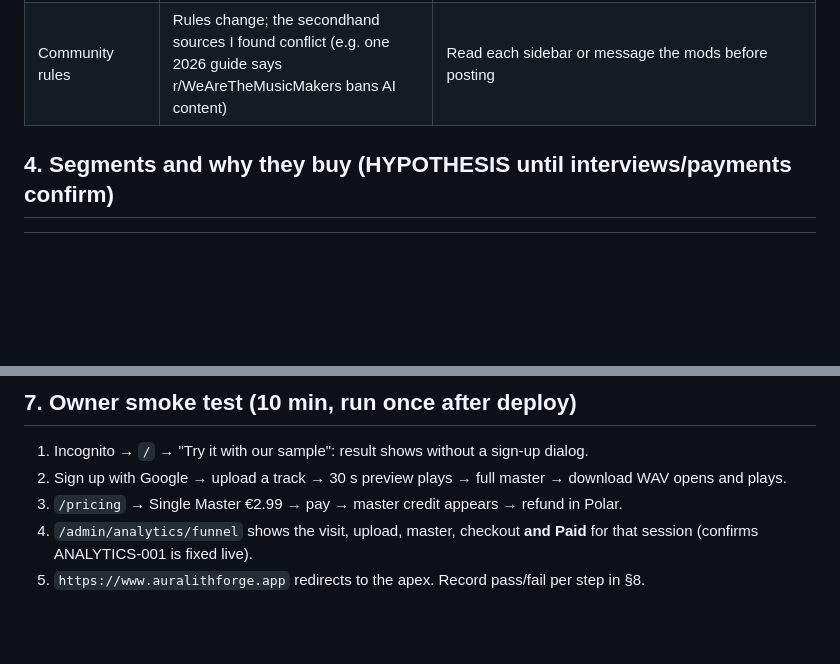
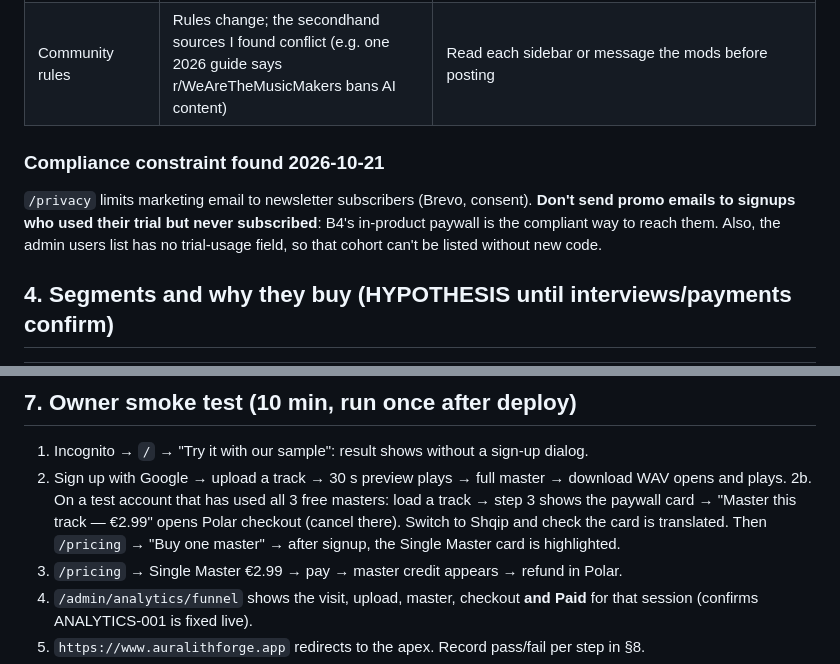
Before and after one commit to lazari03/ai-mastering, a Markdown page: docs/audits/GROWTH_PLAN.md, 2 parts joined by grey strips. Drawn GitHub-style; blank space fills up the shorter version.

```diff
--- a/docs/audits/GROWTH_PLAN.md
+++ b/docs/audits/GROWTH_PLAN.md
@@ -53,6 +66,9 @@ Also noted, not fixed (not conversion-critical or not in my permissions): the pr
 | Polar checkout + webhook → plan active | NOT RUN: real money | Owner buys Single Master €2.99 with own card, then refunds; or uses a Polar sandbox |
 | Licensed before/after demos beyond the pop demo | Needs audio with redistribution rights | Owner supplies CC-BY / own tracks per genre, then `backend/scripts/render_homepage_demo.py` |
 | Community rules | Rules change; the secondhand sources I found conflict (e.g. one 2026 guide says r/WeAreTheMusicMakers bans AI content) | Read each sidebar or message the mods before posting |
+
+### Compliance constraint found 2026-10-21
+`/privacy` limits marketing email to newsletter subscribers (Brevo, consent). **Don't send promo emails to signups who used their trial but never subscribed**: B4's in-product paywall is the compliant way to reach them. Also, the admin users list has no trial-usage field, so that cohort can't be listed without new code.
 
 ## 4. Segments and why they buy (HYPOTHESIS until interviews/payments confirm)
 
@@ -112,6 +143,7 @@ Attribution: every outreach link carries UTMs, e.g. `?utm_source=reddit&utm_medi
 ## 7. Owner smoke test (10 min, run once after deploy)
 1. Incognito → `/` → "Try it with our sample": result shows without a sign-up dialog.
 2. Sign up with Google → upload a track → 30 s preview plays → full master → download WAV opens and plays.
+2b. On a test account that has used all 3 free masters: load a track → step 3 shows the paywall card → "Master this track — €2.99" opens Polar checkout (cancel there). Switch to Shqip and check the card is translated. Then `/pricing` → "Buy one master" → after signup, the Single Master card is highlighted.
 3. `/pricing` → Single Master €2.99 → pay → master credit appears → refund in Polar.
 4. `/admin/analytics/funnel` shows the visit, upload, master, checkout **and Paid** for that session (confirms ANALYTICS-001 is fixed live).
 5. `https://www.auralithforge.app` redirects to the apex.
```
Also changed, not shown: other parts of docs/audits/GROWTH_PLAN.md (+36 -2 lines).
